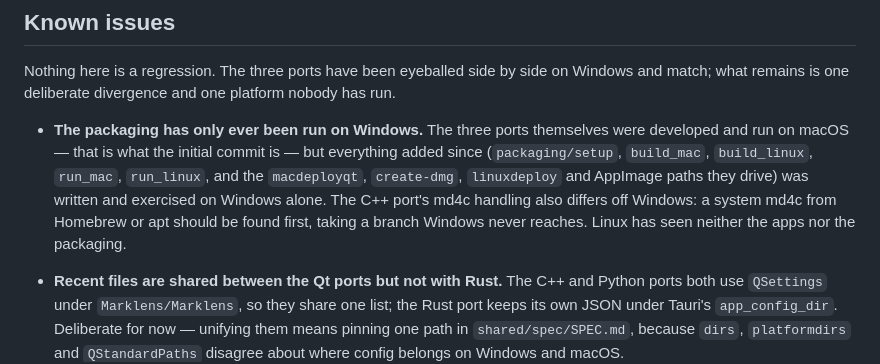
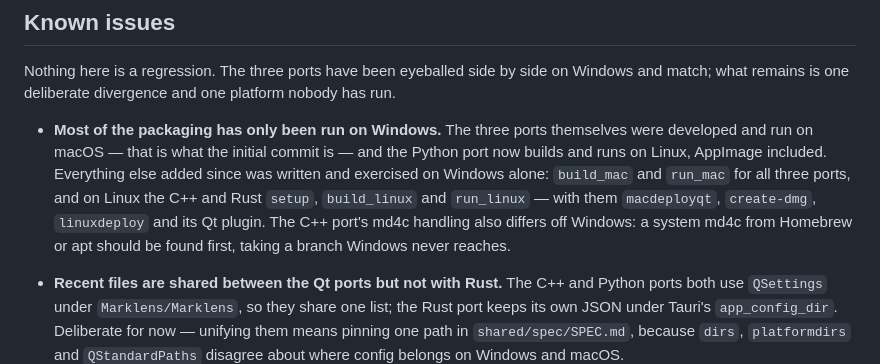
Before and after one commit to dwsdolce/marklens-ports, a Markdown page: README.md, the part around the change. Rendered like a GitHub page.

Commit message:
Record that the Python port packages on Linux
Its build_linux, run_linux and AppImage path have now been run there, icon
included. The Known Issues entry claimed the packaging had only ever run on
Windows, which is no longer true of that port.

Co-Authored-By: Claude Opus 5 <noreply@anthropic.com>

```diff
--- a/README.md
+++ b/README.md
@@ -67,14 +67,15 @@ Nothing here is a regression. The three ports have been eyeballed side by side
 on Windows and match; what remains is one deliberate divergence and one
 platform nobody has run.
 
-- **The packaging has only ever been run on Windows.** The three ports
+- **Most of the packaging has only been run on Windows.** The three ports
   themselves were developed and run on macOS — that is what the initial commit
-  is — but everything added since (`packaging/setup`, `build_mac`,
-  `build_linux`, `run_mac`, `run_linux`, and the `macdeployqt`, `create-dmg`,
-  `linuxdeploy` and AppImage paths they drive) was written and exercised on
-  Windows alone. The C++ port's md4c handling also differs off Windows: a
-  system md4c from Homebrew or apt should be found first, taking a branch
-  Windows never reaches. Linux has seen neither the apps nor the packaging.
+  is — and the Python port now builds and runs on Linux, AppImage included.
+  Everything else added since was written and exercised on Windows alone:
+  `build_mac` and `run_mac` for all three ports, and on Linux the C++ and Rust
+  `setup`, `build_linux` and `run_linux` — with them `macdeployqt`,
+  `create-dmg`, `linuxdeploy` and its Qt plugin. The C++ port's md4c handling
+  also differs off Windows: a system md4c from Homebrew or apt should be found
+  first, taking a branch Windows never reaches.
 
 - **Recent files are shared between the Qt ports but not with Rust.** The C++
   and Python ports both use `QSettings` under `Marklens/Marklens`, so they
```
